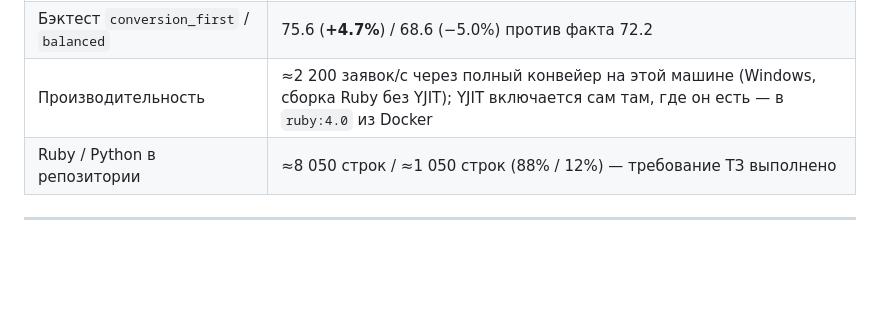
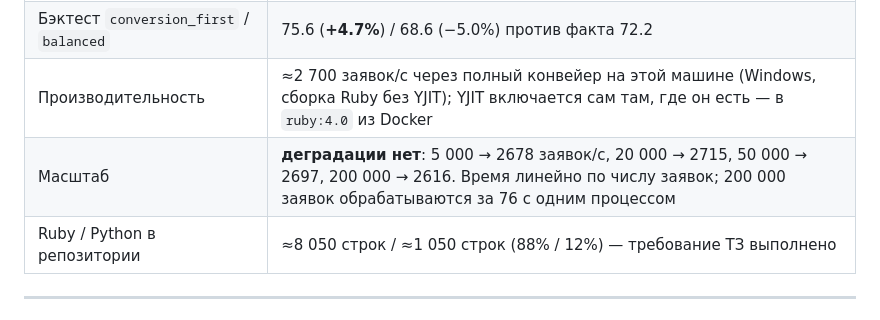
Before and after one commit to Mojarung/hack_genesis_2026, a Markdown page: docs/checkpoint.md, the part around the change. GitHub-like rendering; blank space fills up the shorter version.

```diff
--- a/docs/checkpoint.md
+++ b/docs/checkpoint.md
@@ -227,7 +227,8 @@ ruby -Ilib bin/payout_router route --queue битая_очередь.json --on-i
 | Hard-правил / целей / пресетов политик | 14 / 12 / 10 |
 | Распределение публичной очереди | vipay 4 (40%), payflow 3 (30%), quickpay 3 (30%) при целях 40/35/25 |
 | Бэктест `conversion_first` / `balanced` | 75.6 (**+4.7%**) / 68.6 (−5.0%) против факта 72.2 |
-| Производительность | ≈2 200 заявок/с через полный конвейер на этой машине (Windows, сборка Ruby без YJIT); YJIT включается сам там, где он есть — в `ruby:4.0` из Docker |
+| Производительность | ≈2 700 заявок/с через полный конвейер на этой машине (Windows, сборка Ruby без YJIT); YJIT включается сам там, где он есть — в `ruby:4.0` из Docker |
+| Масштаб | **деградации нет**: 5 000 → 2678 заявок/с, 20 000 → 2715, 50 000 → 2697, 200 000 → 2616. Время линейно по числу заявок; 200 000 заявок обрабатываются за 76 с одним процессом |
 | Ruby / Python в репозитории | ≈8 050 строк / ≈1 050 строк (88% / 12%) — требование ТЗ выполнено |
 
 ---
```
Also changed, not shown: CLAUDE.md (+1 -1 lines), README.md (+4 -3 lines).
